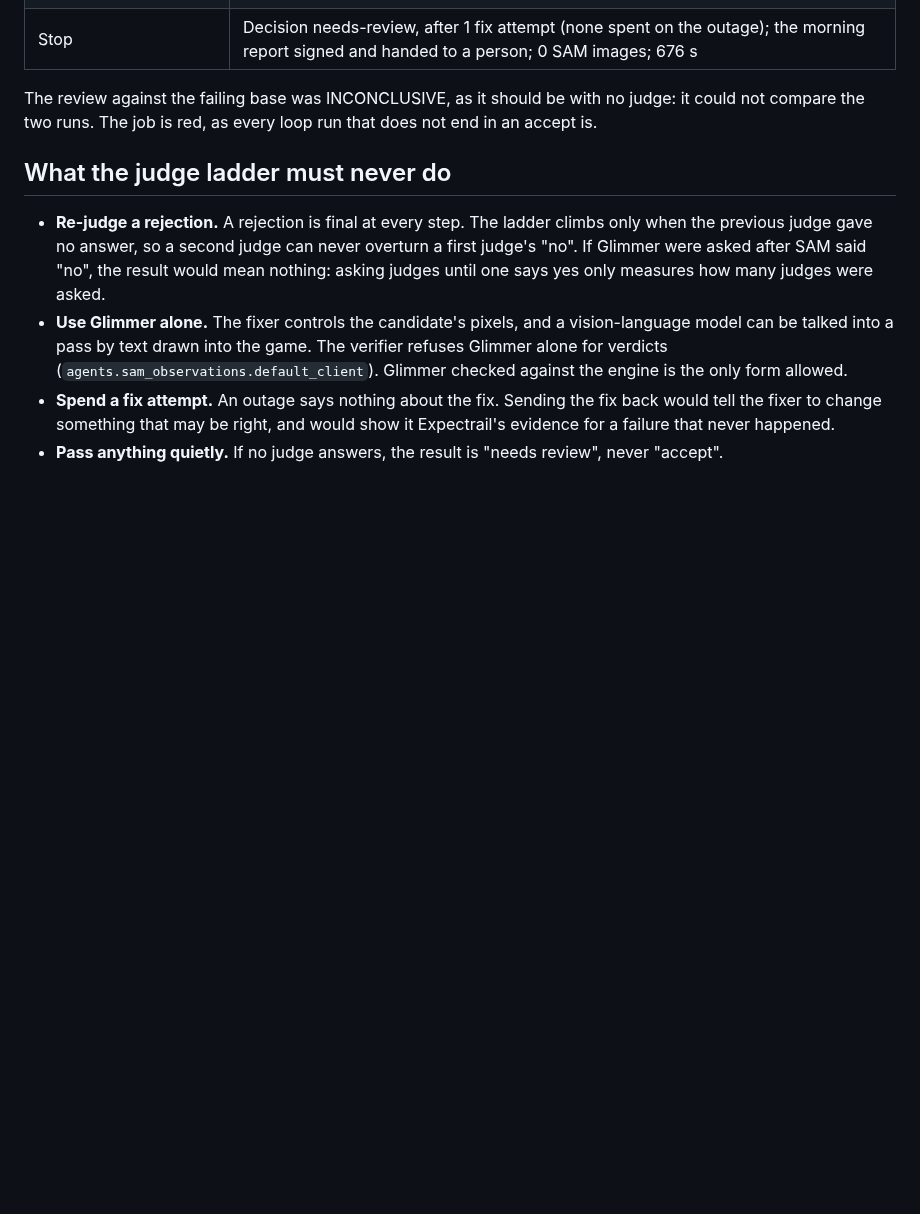
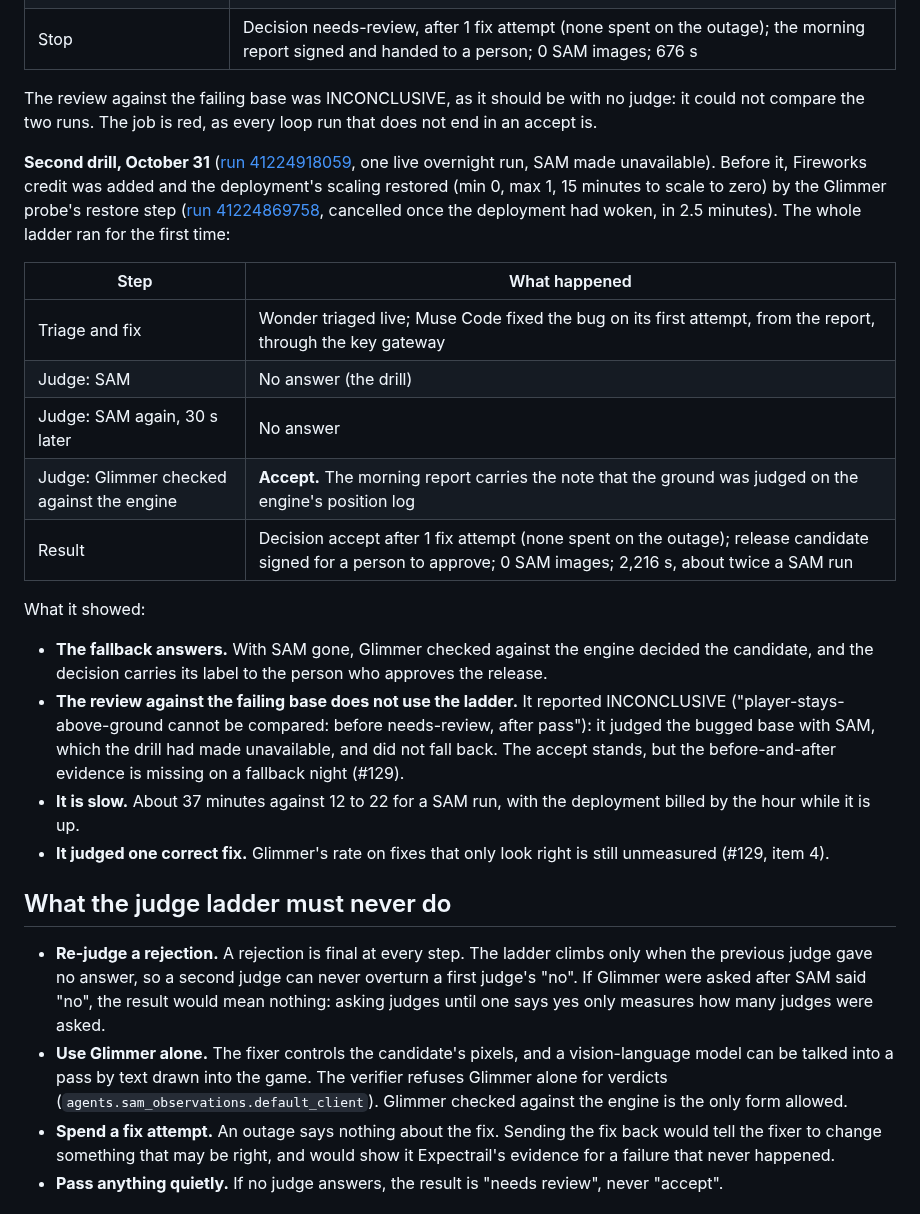
Before and after one commit to seanudeke/Expectrail, a Markdown page: docs/fallbacks.md, the part around the change. Rendered like a GitHub page; blank space fills up the shorter version.

Commit message:
Fallbacks: the second drill, the whole judge ladder run end to end
Run 41224918059: SAM made unavailable, SAM again 30 s later, then Glimmer checked against the engine
accepted Muse Code's first-attempt fix; release candidate signed, 0 SAM images, 2,216 s. The
deployment's scaling was restored first by the Glimmer probe's restore step (41224869758, cancelled
once Glimmer had woken). Recorded with what it showed: the fallback answers; the review against the
failing base does not use the ladder, so it was INCONCLUSIVE; it is about twice as slow; and Glimmer
has still judged only a correct fix.

Co-Authored-By: Claude Opus 5.5 <noreply@anthropic.com>
Claude-Session: https://claude.ai/code/session_01LDGtkVbYt3RqtUPurmjqEX

```diff
--- a/docs/fallbacks.md
+++ b/docs/fallbacks.md
@@ -82,6 +82,33 @@ one live overnight run, SAM made unavailable, Glimmer left as it was):
 The review against the failing base was INCONCLUSIVE, as it should be with no judge: it could not
 compare the two runs. The job is red, as every loop run that does not end in an accept is.
 
+**Second drill, October 31** ([run 41224918059](https://github.com/seanudeke/Expectrail/actions/runs/41224918059),
+one live overnight run, SAM made unavailable). Before it, Fireworks credit was added and the
+deployment's scaling restored (min 0, max 1, 15 minutes to scale to zero) by the Glimmer probe's
+restore step ([run 41224869758](https://github.com/seanudeke/Expectrail/actions/runs/41224869758),
+cancelled once the deployment had woken, in 2.5 minutes). The whole ladder ran for the first time:
+
+| Step | What happened |
+| --- | --- |
+| Triage and fix | Wonder triaged live; Muse Code fixed the bug on its first attempt, from the report, through the key gateway |
+| Judge: SAM | No answer (the drill) |
+| Judge: SAM again, 30 s later | No answer |
+| Judge: Glimmer checked against the engine | **Accept.** The morning report carries the note that the ground was judged on the engine's position log |
+| Result | Decision accept after 1 fix attempt (none spent on the outage); release candidate signed for a person to approve; 0 SAM images; 2,216 s, about twice a SAM run |
+
+What it showed:
+
+- **The fallback answers.** With SAM gone, Glimmer checked against the engine decided the
+  candidate, and the decision carries its label to the person who approves the release.
+- **The review against the failing base does not use the ladder.** It reported INCONCLUSIVE
+  ("player-stays-above-ground cannot be compared: before needs-review, after pass"): it judged the
+  bugged base with SAM, which the drill had made unavailable, and did not fall back. The accept
+  stands, but the before-and-after evidence is missing on a fallback night (#129).
+- **It is slow.** About 37 minutes against 12 to 22 for a SAM run, with the deployment billed by
+  the hour while it is up.
+- **It judged one correct fix.** Glimmer's rate on fixes that only look right is still unmeasured
+  (#129, item 4).
+
 ## What the judge ladder must never do
 
 - **Re-judge a rejection.** A rejection is final at every step. The ladder climbs only when the
```
